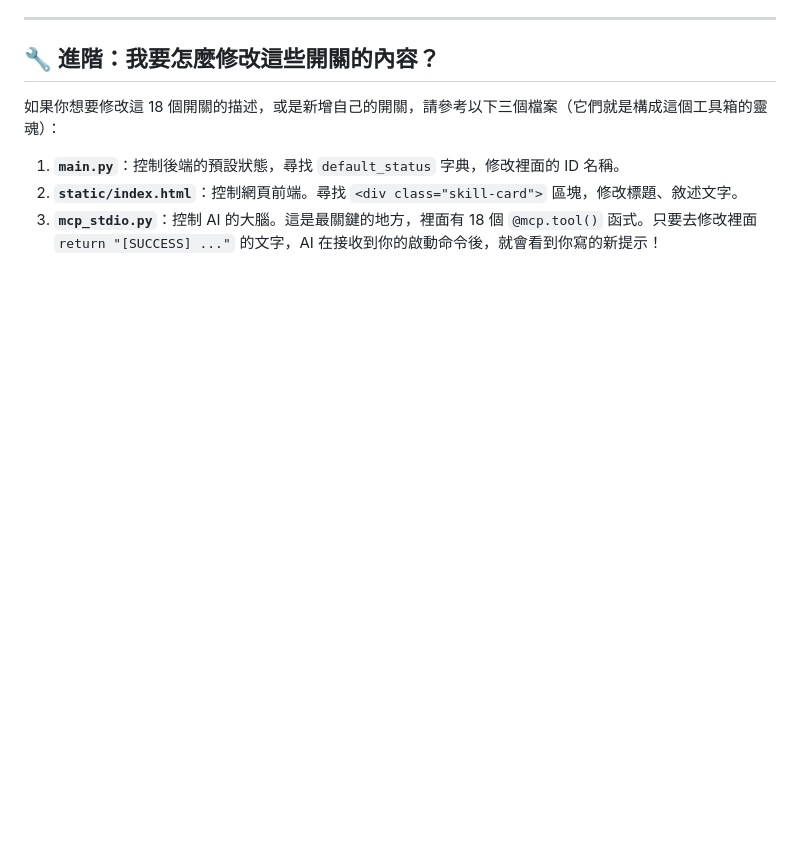
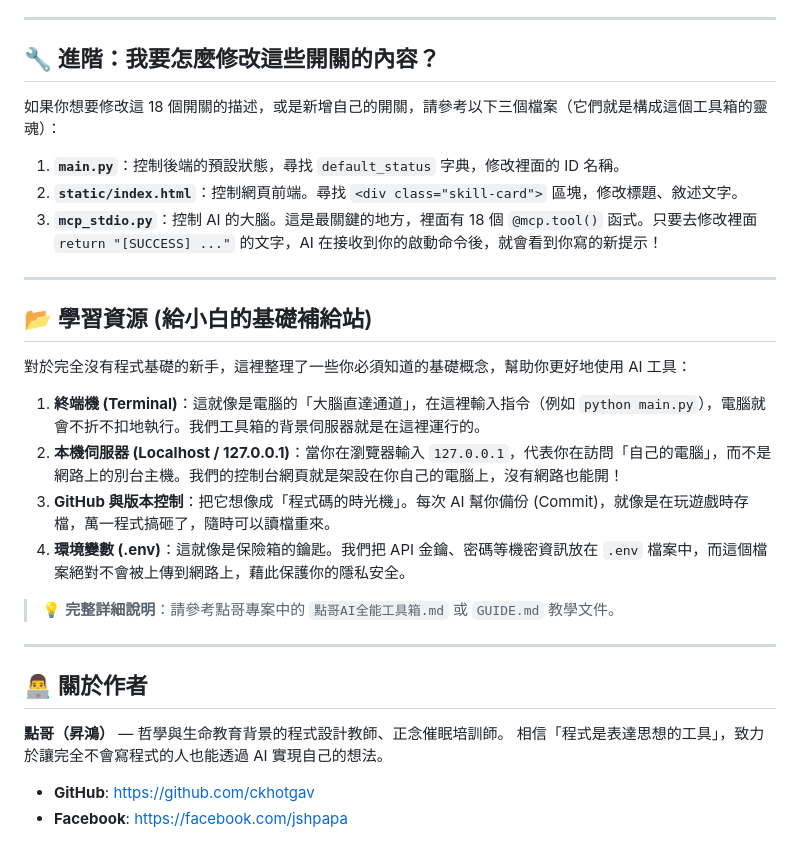
Before and after one commit to ckhotgav/ckb-hub, a Markdown page: 使用手冊.md, the part around the change. Drawn GitHub-style; blank space fills up the shorter version.

Commit message:
docs: add learning resources and author info to manual

```diff
--- a/使用手冊.md
+++ b/使用手冊.md
@@ -54,3 +54,25 @@ CKB-Hub 是一個專門設計給 AI 輔助開發的「魔法開關面板」。
 1. **`main.py`**：控制後端的預設狀態，尋找 `default_status` 字典，修改裡面的 ID 名稱。
 2. **`static/index.html`**：控制網頁前端。尋找 `<div class="skill-card">` 區塊，修改標題、敘述文字。
 3. **`mcp_stdio.py`**：控制 AI 的大腦。這是最關鍵的地方，裡面有 18 個 `@mcp.tool()` 函式。只要去修改裡面 `return "[SUCCESS] ..."` 的文字，AI 在接收到你的啟動命令後，就會看到你寫的新提示！
+
+---
+
+## 📂 學習資源 (給小白的基礎補給站)
+
+對於完全沒有程式基礎的新手，這裡整理了一些你必須知道的基礎概念，幫助你更好地使用 AI 工具：
+1. **終端機 (Terminal)**：這就像是電腦的「大腦直達通道」，在這裡輸入指令（例如 `python main.py`），電腦就會不折不扣地執行。我們工具箱的背景伺服器就是在這裡運行的。
+2. **本機伺服器 (Localhost / 127.0.0.1)**：當你在瀏覽器輸入 `127.0.0.1`，代表你在訪問「自己的電腦」，而不是網路上的別台主機。我們的控制台網頁就是架設在你自己的電腦上，沒有網路也能開！
+3. **GitHub 與版本控制**：把它想像成「程式碼的時光機」。每次 AI 幫你備份 (Commit)，就像是在玩遊戲時存檔，萬一程式搞砸了，隨時可以讀檔重來。
+4. **環境變數 (.env)**：這就像是保險箱的鑰匙。我們把 API 金鑰、密碼等機密資訊放在 `.env` 檔案中，而這個檔案絕對不會被上傳到網路上，藉此保護你的隱私安全。
+
+> 💡 **完整詳細說明**：請參考點哥專案中的 `點哥AI全能工具箱.md` 或 `GUIDE.md` 教學文件。
+
+---
+
+## 👨‍💻 關於作者
+
+**點哥（昇鴻）** — 哲學與生命教育背景的程式設計教師、正念催眠培訓師。
+相信「程式是表達思想的工具」，致力於讓完全不會寫程式的人也能透過 AI 實現自己的想法。
+
+* **GitHub**: [https://github.com/ckhotgav](https://github.com/ckhotgav)
+* **Facebook**: [https://facebook.com/jshpapa](https://facebook.com/jshpapa)
```
